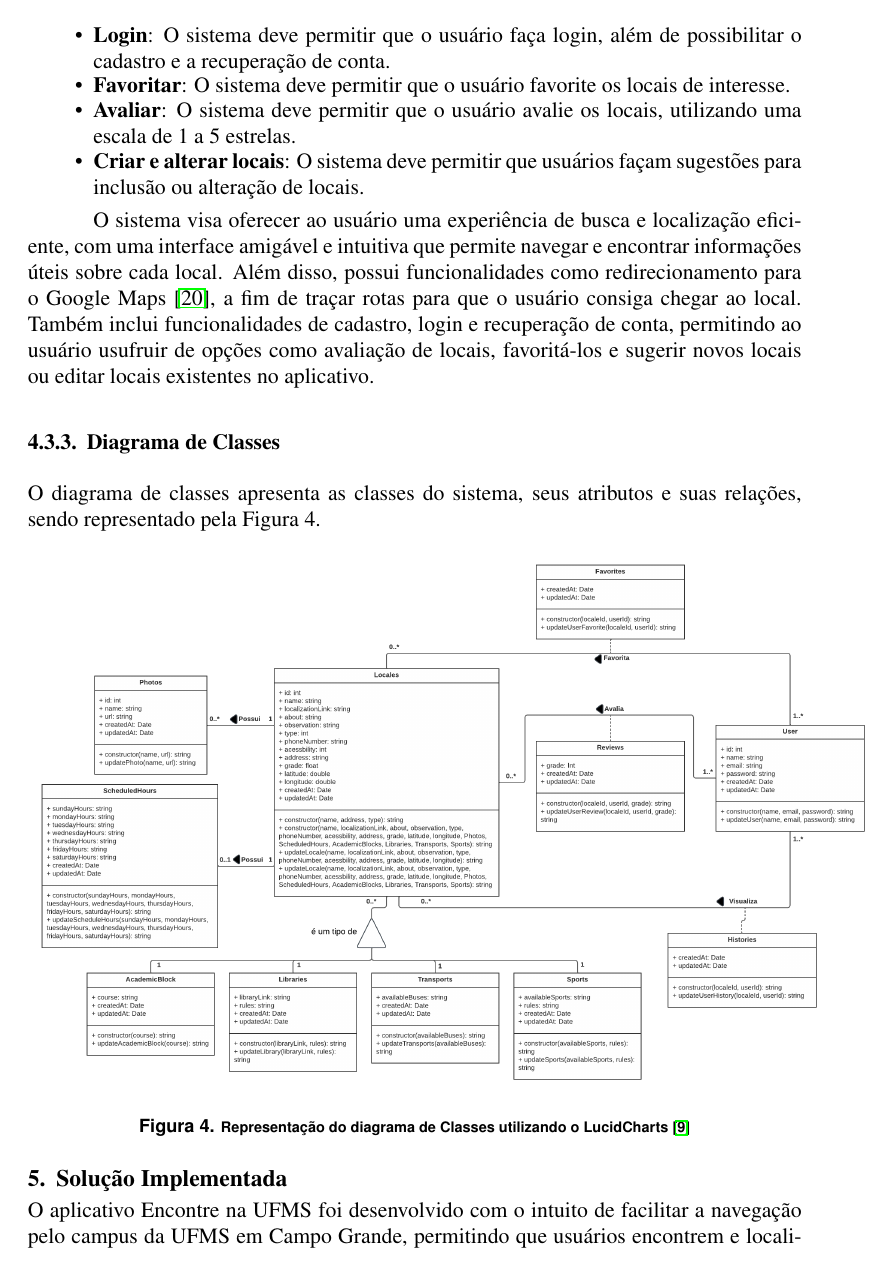
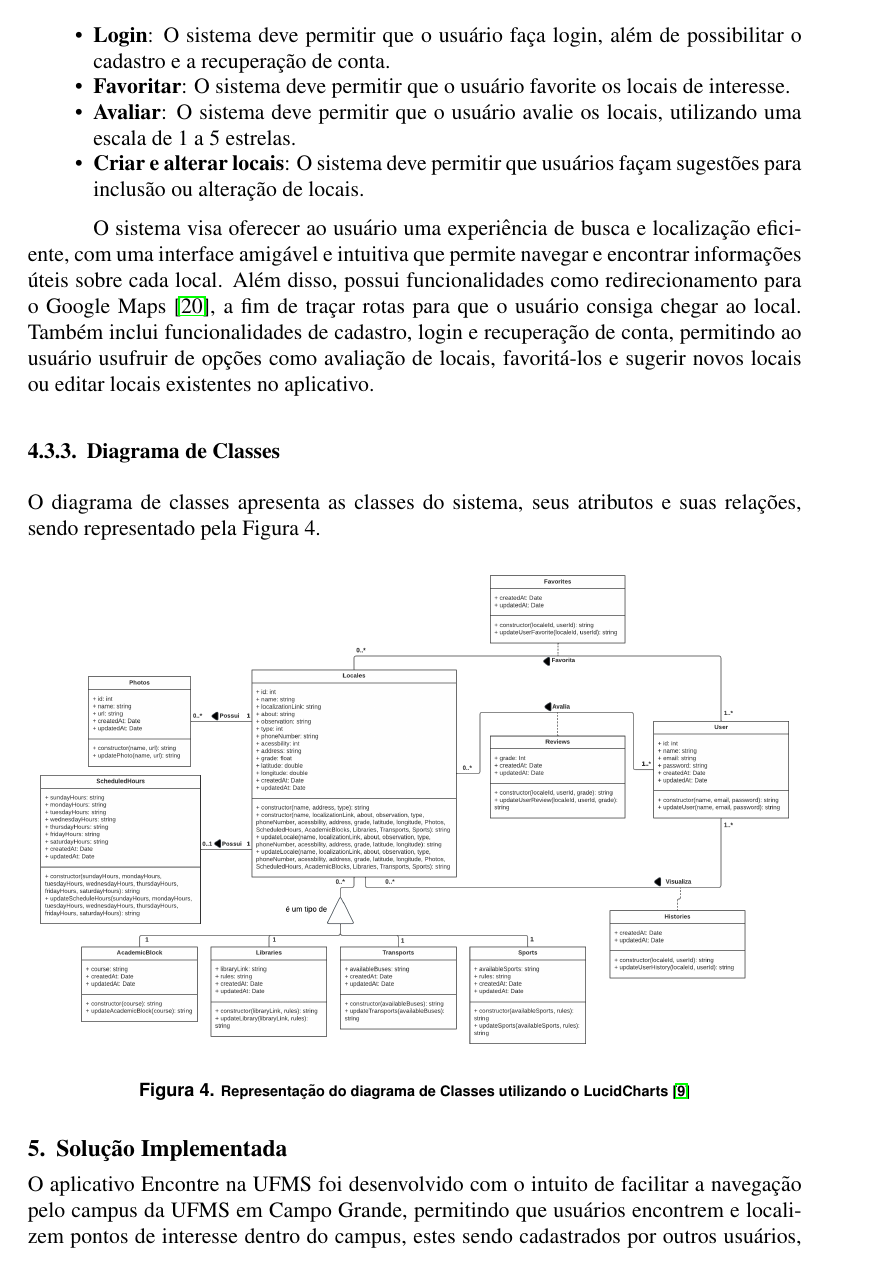
Before and after one commit to FilipePires17/tcc, a LaTeX paper (main.tex, which reads arquitetura.tex, solucao_implementada.tex): page 8 of 23 before the commit and page 8 of 26 after it. The pictures show the PDF file main.pdf that the author committed with the source.

Commit message:
imagens aumentadas

```diff
--- a/arquitetura.tex
+++ b/arquitetura.tex
@@ -108,7 +108,7 @@
 
     \begin{figure}[h]
         \centering
-        \includegraphics[width=1.1\textwidth]{imagens/diagramaDeClasses.png}
+        \includegraphics[width=1\textwidth]{imagens/diagramaDeClasses.png}
         \caption{\scriptsize Representação do diagrama de Classes utilizando o LucidCharts \cite{lucidCharts}}
         \label{fig:diagramaDeClasses}
     \end{figure}
--- a/solucao_implementada.tex
+++ b/solucao_implementada.tex
@@ -104,7 +104,7 @@
 
     \begin{figure}[h]
         \centering
-        \includegraphics[width=120mm,height=70mm]{imagens/navegacao.png}
+        \includegraphics[width=1\textwidth]{imagens/navegacao.png}
         \caption{\scriptsize Diagrama de Navegação}
         \label{fig:diagrama-navegacao}
     \end{figure}
@@ -124,7 +124,7 @@
 
     \begin{figure}[h]
         \centering
-        \includegraphics[width=44mm,height=80mm]{imagens/inicial.jpg}
+        \includegraphics[width=0.4\textwidth]{imagens/inicial.jpg}
         \caption{\scriptsize Tela 1: Listagem de Locais}
         \label{fig:tela1}
     \end{figure}
@@ -137,16 +137,16 @@
 
     \begin{figure}[h]
         \centering
-        \includegraphics[width=44mm,height=80mm]{imagens/local.jpg}
+        \includegraphics[width=0.4\textwidth]{imagens/local.jpg}
         \caption{\scriptsize Tela 2: Local}
         \label{fig:tela2}
     \end{figure}
 
     \begin{figure}
         \centering
-        \includegraphics[width=44mm,height=48mm]{imagens/info.jpg}
+        \includegraphics[width=0.4\textwidth]{imagens/info.jpg}
         \hspace{10mm}
-        \includegraphics[width=44mm,height=48mm]{imagens/horario.jpg}
+        \includegraphics[width=0.4\textwidth]{imagens/horario.jpg}
         \caption{\scriptsize Abas: Informações e Horários}
         \label{fig:tela2-abas}
     \end{figure}
@@ -176,7 +176,7 @@
 
     \begin{figure}[h]
         \centering
-        \includegraphics[width=44mm,height=80mm]{imagens/perfil.jpg}
+        \includegraphics[width=0.4\textwidth]{imagens/perfil.jpg}
         \caption{\scriptsize Tela 4: Perfil}
         \label{fig:tela4}
     \end{figure}
@@ -232,9 +232,9 @@
 
     \begin{figure}[h]
         \centering
-        \includegraphics[width=44mm,height=80mm]{imagens/email.jpg} %tela de email
+        \includegraphics[width=0.4\textwidth]{imagens/email.jpg} %tela de email
         \hspace{10mm}
-        \includegraphics[width=44mm,height=80mm]{imagens/nova-senha.jpg} %tela de codigo
+        \includegraphics[width=0.4\textwidth]{imagens/nova-senha.jpg} %tela de codigo
         \caption{\scriptsize Tela 7: Login}
         \label{fig:tela7-recuperacao}
     \end{figure}
```
Also changed, not shown: main.pdf, solucao_implementada.tex (18 more changed lines).
